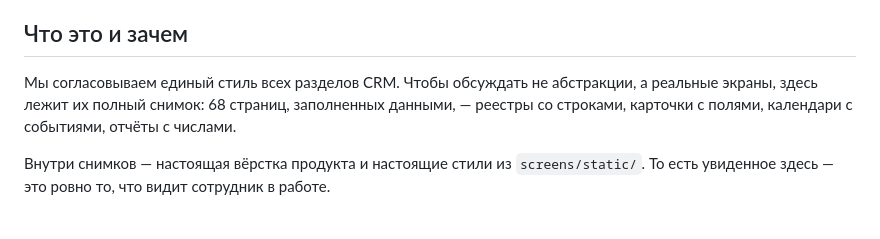
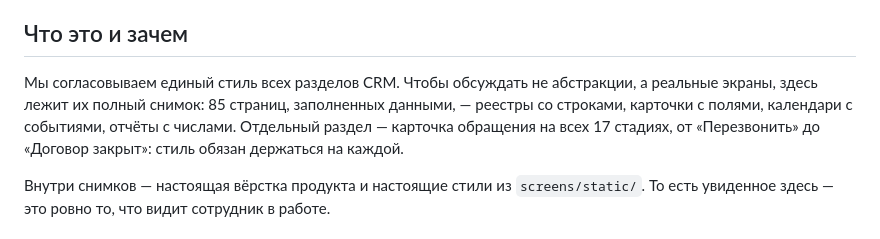
Before and after one commit to vin1371642-star/crm-design-stand, a Markdown page: README.md, the part around the change. Drawn GitHub-style.

Commit message:
README: 85 страниц вместо 68, названы 17 стадий обращения
Число осталось от первой сборки и разошлось с содержимым — агент сверялся бы
с неверным ориентиром и решил бы, что часть экранов не открылась.

Co-Authored-By: Claude Opus 5 (1M context) <noreply@anthropic.com>
Claude-Session: https://claude.ai/code/session_01HtarzR9pmdW2M2H1BfR5m1

```diff
--- a/README.md
+++ b/README.md
@@ -9,8 +9,10 @@
 ## Что это и зачем
 
 Мы согласовываем единый стиль всех разделов CRM. Чтобы обсуждать не абстракции, а
-реальные экраны, здесь лежит их полный снимок: 68 страниц, заполненных данными, —
+реальные экраны, здесь лежит их полный снимок: 85 страниц, заполненных данными, —
 реестры со строками, карточки с полями, календари с событиями, отчёты с числами.
+Отдельный раздел — карточка обращения на всех 17 стадиях, от «Перезвонить» до
+«Договор закрыт»: стиль обязан держаться на каждой.
 
 Внутри снимков — настоящая вёрстка продукта и настоящие стили из `screens/static/`.
 То есть увиденное здесь — это ровно то, что видит сотрудник в работе.
```
